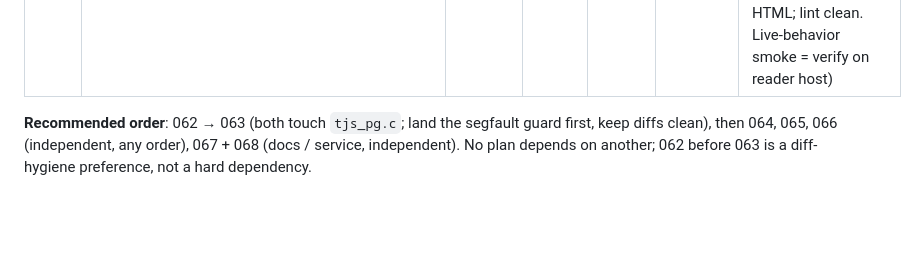
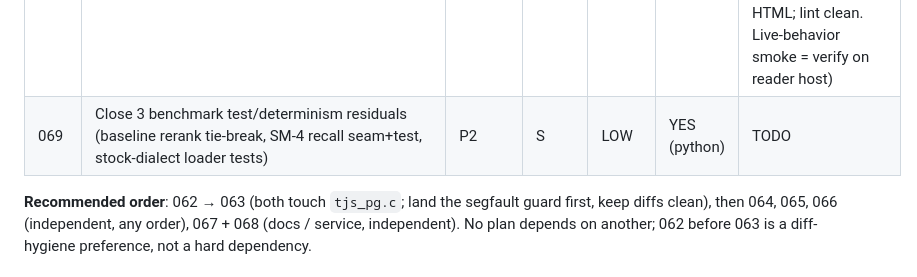
Before and after one commit to ConsultingFuture4200/tridb, a Markdown page: advisor-plans/README.md, the part around the change. Rendered like a GitHub page; blank space fills up the shorter version.

```diff
--- a/advisor-plans/README.md
+++ b/advisor-plans/README.md
@@ -554,6 +554,7 @@ Python layer verifies here (`make test`=pytest, `make lint`=ruff). Stock-PG engi
 | 066 | Pin the pgvector base image + assert pgvector ≥0.8 at CREATE EXTENSION | P1 | S | LOW | stock-PG engine | **DONE** (merged; advisor-reviewed APPROVE: 0.8.0-pgN pin both Dockerfiles, CREATE EXTENSION version-floor guard verified across edge cases, suite ALL PASS on rebuilt pinned image) |
 | 067 | Reconcile outward docs with D2 (README/STATUS/CLAUDE/CONTRIBUTING/ADR-0015/INSTALL) | P1 | S | LOW | docs-only (grep) | **DONE** (merged; advisor-reviewed APPROVE: front-door reframed to stock-PG-first + Gate A/B numbers, INSTALL bridge-parity corrected to landed, ADR-0015 Accepted; factual, no overclaim, greps pass) |
 | 068 | Public wiki_reader hardening (LLM-route DoS bound, error-leak, response headers) | P1 | S–M | LOW–MED | manual (live host) | **DONE** (merged; advisor-reviewed APPROVE: LLM routes semaphore+timeout bounded (3/3 acquire/release balanced, 429 on limit), repr-leak gone, hardening headers + CSP-on-HTML; lint clean. Live-behavior smoke = verify on reader host) |
+| 069 | Close 3 benchmark test/determinism residuals (baseline rerank tie-break, SM-4 recall seam+test, stock-dialect loader tests) | P2 | S | LOW | YES (python) | TODO |
 
 **Recommended order**: 062 → 063 (both touch `tjs_pg.c`; land the segfault guard first, keep diffs
 clean), then 064, 065, 066 (independent, any order), 067 + 068 (docs / service, independent). No
```
Also changed, not shown: advisor-plans/069-close-benchmark-test-residuals.md (added, +142 -0 lines).
